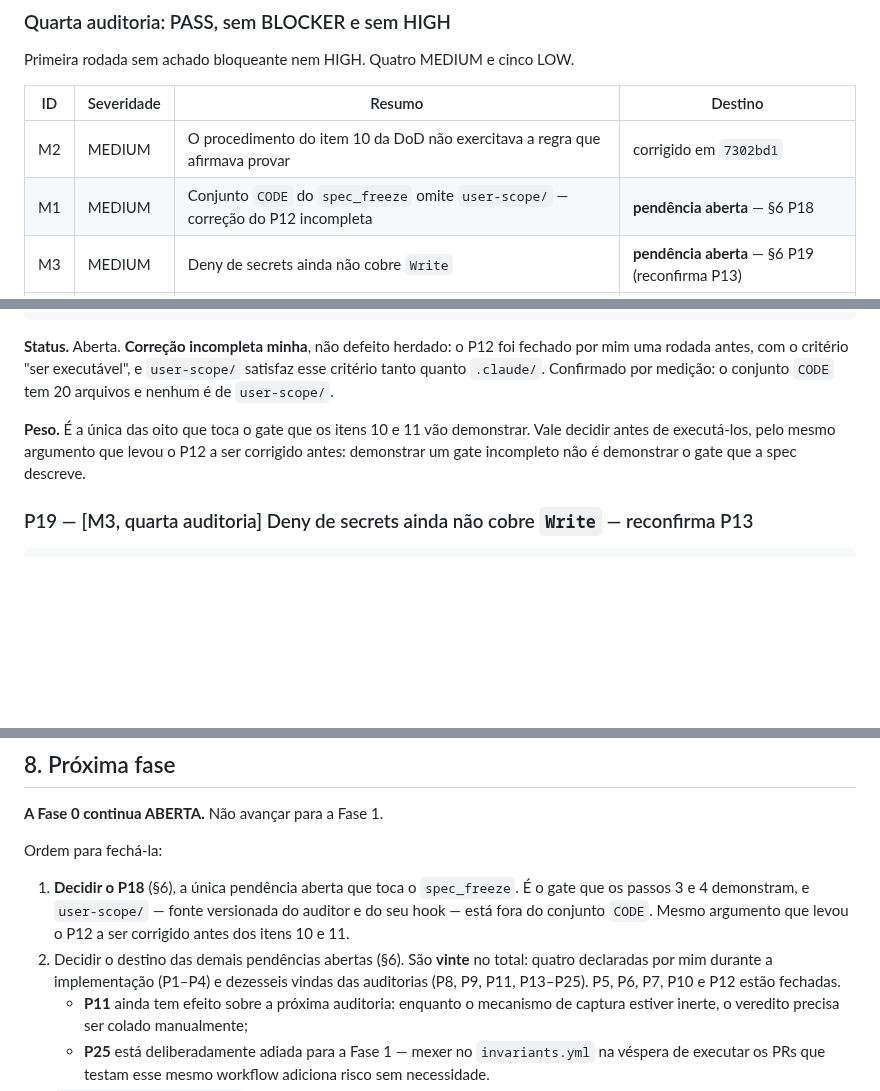
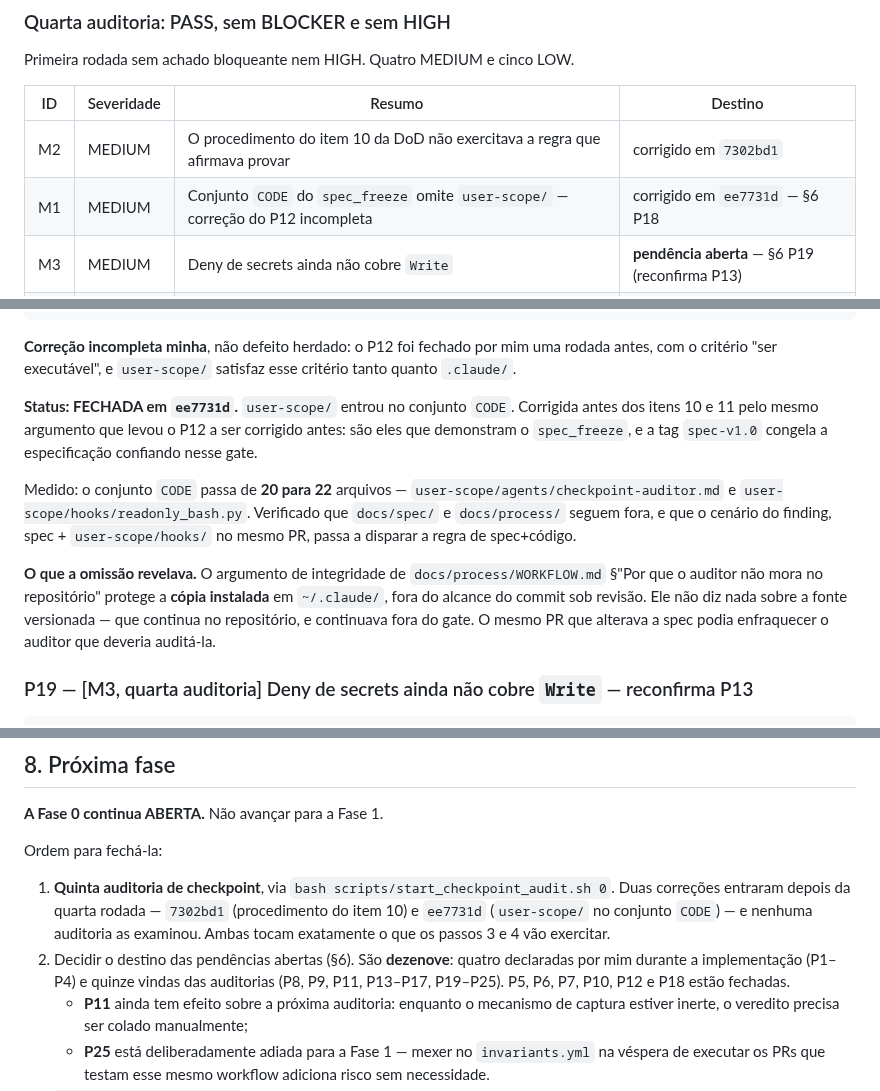
Before and after one commit to oflavioc/aurora-cyber-range, a Markdown page: docs/progress/fase_0.md, 3 parts joined by grey strips. Rendered like a GitHub page; blank space fills up the shorter version.

Commit message:
fase-0: fecha P18 no registro
P18 marcada como FECHADA em ee7731d, com a medicao (conjunto CODE de 20 para
22 arquivos) e o motivo da omissao original: o argumento de integridade do
WORKFLOW.md protege a copia instalada do auditor em ~/.claude/, nao a fonte
versionada em user-scope/, que continuava fora do gate.

O passo 1 do §8 deixa de ser "decidir o P18" e passa a ser a quinta
auditoria: duas correcoes entraram depois da quarta rodada (7302bd1 e
ee7731d) e nenhuma auditoria as examinou, sendo que ambas tocam exatamente o
que os itens 10 e 11 vao exercitar.

Pendencias: dezenove abertas, seis fechadas (P5, P6, P7, P10, P12, P18).

````diff
--- a/docs/progress/fase_0.md
+++ b/docs/progress/fase_0.md
@@ -76,7 +76,7 @@ Primeira rodada sem achado bloqueante nem HIGH. Quatro MEDIUM e cinco LOW.
 | ID | Severidade | Resumo | Destino |
 |---|---|---|---|
 | M2 | MEDIUM | O procedimento do item 10 da DoD não exercitava a regra que afirmava provar | corrigido em `7302bd1` |
-| M1 | MEDIUM | Conjunto `CODE` do `spec_freeze` omite `user-scope/` — correção do P12 incompleta | **pendência aberta** — §6 P18 |
+| M1 | MEDIUM | Conjunto `CODE` do `spec_freeze` omite `user-scope/` — correção do P12 incompleta | corrigido em `ee7731d` — §6 P18 |
 | M3 | MEDIUM | Deny de secrets ainda não cobre `Write` | **pendência aberta** — §6 P19 (reconfirma P13) |
 | M4 | MEDIUM | `check_event_envelope.py` só varre `.py`, limitação não declarada no arquivo | **pendência aberta** — §6 P20 (reconfirma P14) |
 | L1 | LOW | `tools/README.md` e `README_FIRST.md` ainda dizem que os seis não existem | **pendência aberta** — §6 P21 (reconfirma P15) |
@@ -624,9 +624,13 @@ continua enfraquecível no mesmo PR que altera a spec. Mesma categoria do M1 da
 terceira auditoria, classificado MEDIUM.
 ```
 
-**Status.** Aberta. **Correção incompleta minha**, não defeito herdado: o P12 foi fechado por mim uma rodada antes, com o critério "ser executável", e `user-scope/` satisfaz esse critério tanto quanto `.claude/`. Confirmado por medição: o conjunto `CODE` tem 20 arquivos e nenhum é de `user-scope/`.
+**Correção incompleta minha**, não defeito herdado: o P12 foi fechado por mim uma rodada antes, com o critério "ser executável", e `user-scope/` satisfaz esse critério tanto quanto `.claude/`.
 
-**Peso.** É a única das oito que toca o gate que os itens 10 e 11 vão demonstrar. Vale decidir antes de executá-los, pelo mesmo argumento que levou o P12 a ser corrigido antes: demonstrar um gate incompleto não é demonstrar o gate que a spec descreve.
+**Status: FECHADA em `ee7731d`.** `user-scope/` entrou no conjunto `CODE`. Corrigida antes dos itens 10 e 11 pelo mesmo argumento que levou o P12 a ser corrigido antes: são eles que demonstram o `spec_freeze`, e a tag `spec-v1.0` congela a especificação confiando nesse gate.
+
+Medido: o conjunto `CODE` passa de **20 para 22** arquivos — `user-scope/agents/checkpoint-auditor.md` e `user-scope/hooks/readonly_bash.py`. Verificado que `docs/spec/` e `docs/process/` seguem fora, e que o cenário do finding, spec + `user-scope/hooks/` no mesmo PR, passa a disparar a regra de spec+código.
+
+**O que a omissão revelava.** O argumento de integridade de `docs/process/WORKFLOW.md` §"Por que o auditor não mora no repositório" protege a **cópia instalada** em `~/.claude/`, fora do alcance do commit sob revisão. Ele não diz nada sobre a fonte versionada — que continua no repositório, e continuava fora do gate. O mesmo PR que alterava a spec podia enfraquecer o auditor que deveria auditá-la.
 
 ### P19 — [M3, quarta auditoria] Deny de secrets ainda não cobre `Write` — reconfirma P13
 
@@ -776,8 +780,8 @@ Uma versão anterior desta seção afirmava que o mecanismo funcionava. Essa afi
 
 Ordem para fechá-la:
 
-1. **Decidir o P18** (§6), a única pendência aberta que toca o `spec_freeze`. É o gate que os passos 3 e 4 demonstram, e `user-scope/` — fonte versionada do auditor e do seu hook — está fora do conjunto `CODE`. Mesmo argumento que levou o P12 a ser corrigido antes dos itens 10 e 11.
-2. Decidir o destino das demais pendências abertas (§6). São **vinte** no total: quatro declaradas por mim durante a implementação (P1–P4) e dezesseis vindas das auditorias (P8, P9, P11, P13–P25). P5, P6, P7, P10 e P12 estão fechadas.
+1. **Quinta auditoria de checkpoint**, via `bash scripts/start_checkpoint_audit.sh 0`. Duas correções entraram depois da quarta rodada — `7302bd1` (procedimento do item 10) e `ee7731d` (`user-scope/` no conjunto `CODE`) — e nenhuma auditoria as examinou. Ambas tocam exatamente o que os passos 3 e 4 vão exercitar.
+2. Decidir o destino das pendências abertas (§6). São **dezenove**: quatro declaradas por mim durante a implementação (P1–P4) e quinze vindas das auditorias (P8, P9, P11, P13–P17, P19–P25). P5, P6, P7, P10, P12 e P18 estão fechadas.
    - **P11** ainda tem efeito sobre a próxima auditoria: enquanto o mecanismo de captura estiver inerte, o veredito precisa ser colado manualmente;
    - **P25** está deliberadamente adiada para a Fase 1 — mexer no `invariants.yml` na véspera de executar os PRs que testam esse mesmo workflow adiciona risco sem necessidade.
 3. `bash finalize_phase0.sh` — vai até branch protection e **para antes da tag**, imprimindo os comandos dos itens 10 e 11 da DoD.
````
